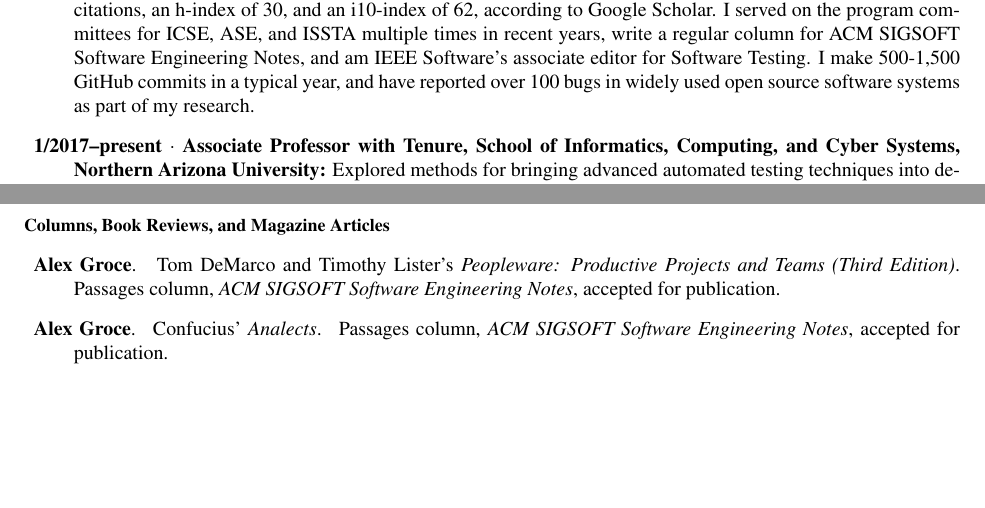
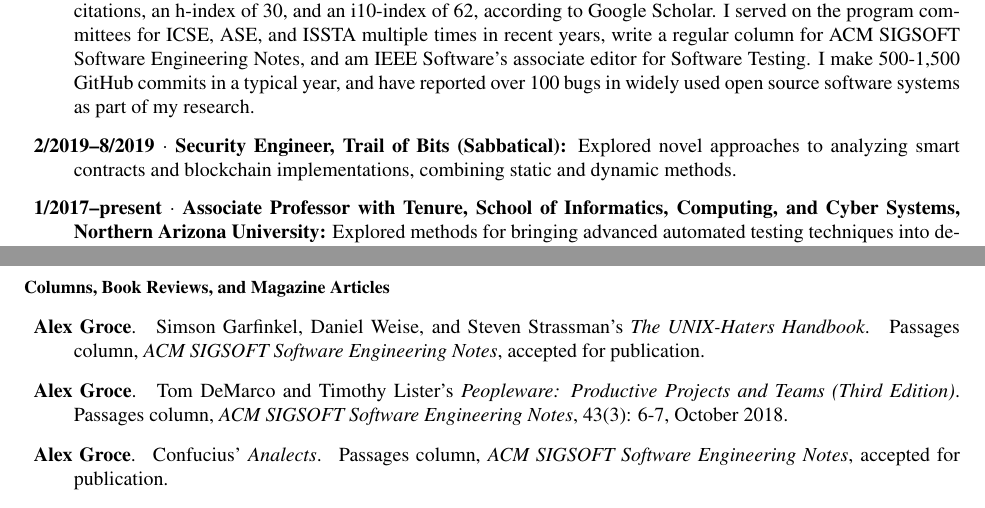
Before and after one commit to agroce/agroce.github.io, a LaTeX CV (CV/cv.tex): two parts of pages 1 and 11 of 22, joined at a grey line, cut so that both start at the same text, the shorter picture padded with empty space. Compiled offline with pdfLaTeX.

Commit message:
update CV

```diff
--- a/CV/cv.tex
+++ b/CV/cv.tex
@@ -71,6 +71,11 @@
   Software Testing.  I make 500-1,500 GitHub commits in a typical
   year, and have reported over 100 bugs in widely used open source
   software systems as part of my research.
+
+\item {\bf 2/2019--8/2019 $\cdot$ Security Engineer, Trail of Bits
+    (Sabbatical):} Explored novel approaches to analyzing smart
+  contracts and blockchain implementations, combining static and dynamic
+  methods.
 
 \item {\bf 1/2017--present $\cdot$ Associate Professor with Tenure, School of Informatics, Computing, and Cyber Systems, Northern Arizona University:} Explored methods for bringing advanced automated testing techniques into development practice, especially for Python and other languages used widely in bioinformatics and other scientific applications.  Continued to advance state-of-the-art in software testing.
 
@@ -682,9 +687,14 @@ Gerard Holzmann, Rajeev Joshi, and {\bf Alex Groce}.
 
 \begin{Columns, Book Reviews, and Magazine Articles}
 \item {\bf Alex Groce}.
+\newblock Simson Garfinkel, Daniel Weise, and Steven Strassman's \emph{The UNIX-Haters Handbook}.
+\newblock Passages column, \emph{ACM SIGSOFT Software Engineering
+  Notes}, accepted for publication.
+
+\item {\bf Alex Groce}.
 \newblock Tom DeMarco and Timothy Lister's \emph{Peopleware: Productive Projects and Teams (Third Edition)}.
 \newblock Passages column, \emph{ACM SIGSOFT Software Engineering
-  Notes}, accepted for publication.
+  Notes}, 43(3): 6-7, October 2018.
 
 \item {\bf Alex Groce}.
 \newblock Confucius' \emph{Analects}.
```
Also changed, not shown: CV/cv.pdf, cv.pdf, CV/cv.tex (11 more changed lines).
